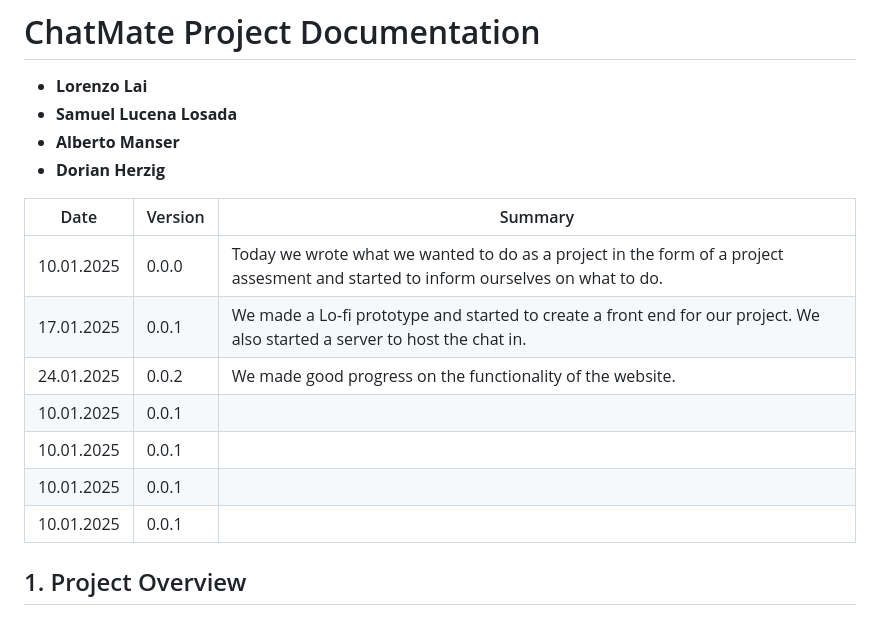
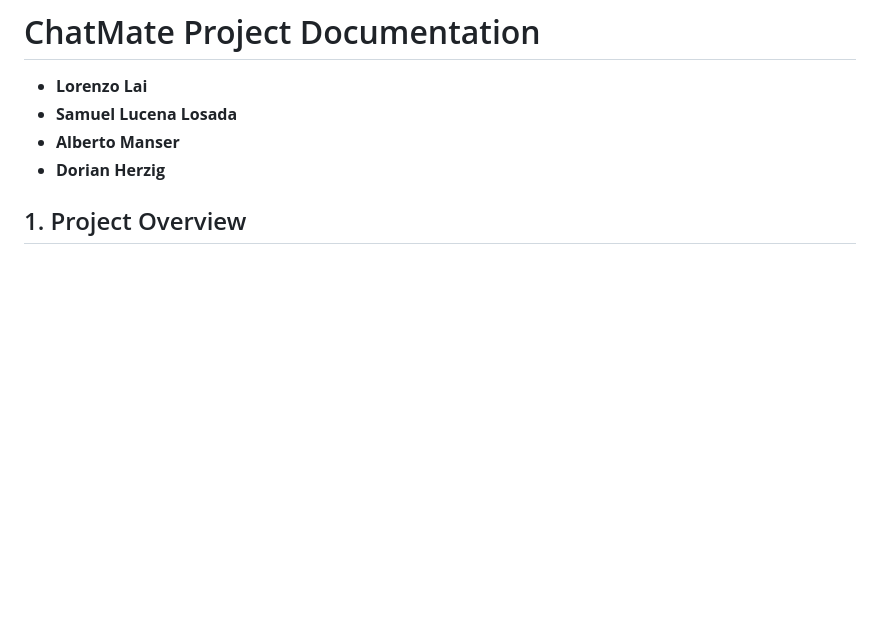
Before and after one commit to x5mii/ChatMate, a Markdown page: Documentation.md, the part around the change. Drawn GitHub-style; blank space fills up the shorter version.

```diff
--- a/Documentation.md
+++ b/Documentation.md
@@ -3,17 +3,6 @@
 - **Samuel Lucena Losada**
 - **Alberto Manser**
 - **Dorian Herzig**
-
-| Date     | Version | Summary                                                                                              |
-|----------|---------|------------------------------------------------------------------------------------------------------|
-| 10.01.2025 | 0.0.0   |   Today we wrote what we wanted to do as a project in the form of a project assesment and started to inform ourselves on what to do.   |
-| 17.01.2025 | 0.0.1   |   We made a Lo-fi prototype and started to create a front end for our project. We also started a server to host the chat in.   |
-| 24.01.2025 | 0.0.2   |   We made good progress on the functionality of the website.   |
-| 10.01.2025 | 0.0.1   |      |
-| 10.01.2025 | 0.0.1   |      |
-| 10.01.2025 | 0.0.1   |      |
-| 10.01.2025 | 0.0.1   |      |
-
 
 ## 1. Project Overview
 
```
